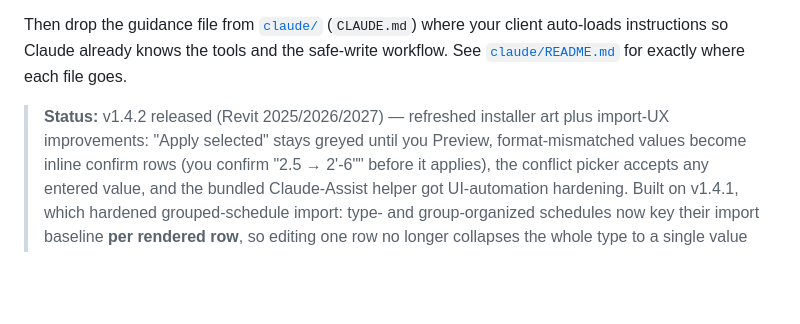
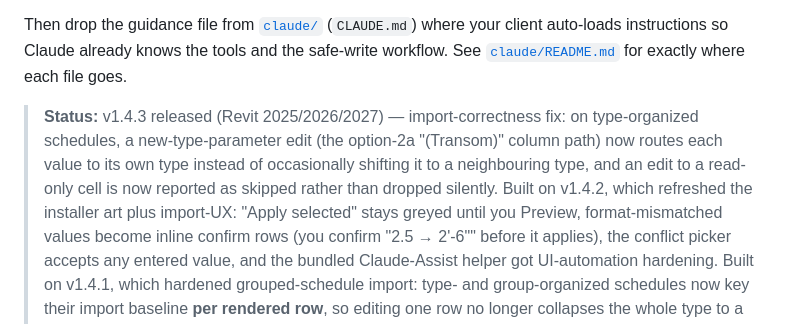
Before and after one commit to Dave5264/transom-revit, a Markdown page: Readme.md, the part around one of its changes. Drawn GitHub-style; blank space fills up the shorter version.

Commit message:
Readme: point download + Status at v1.4.3; add release status
- Readme.md download link → v1.4.3 SingleUser MSI; Status section
  describes the 1.4.3 import-correctness fixes (opt-2a value routing,
  read-only edits reported as skipped).
- clickhelper-test/RELEASE_1.4.3_STATUS.md: build/deploy/publish record
  with deployed-DLL md5 proof (changed from 6701726a) and release URL.

Co-Authored-By: Claude Opus 4.8 <noreply@anthropic.com>

```diff
--- a/Readme.md
+++ b/Readme.md
@@ -32,7 +32,10 @@ Then drop the guidance file from [`claude/`](claude/) (`CLAUDE.md`) where your c
 so Claude already knows the tools and the safe-write workflow. See [`claude/README.md`](claude/README.md) for
 exactly where each file goes.
 
-> **Status:** v1.4.2 released (Revit 2025/2026/2027) — refreshed installer art plus import-UX improvements:
+> **Status:** v1.4.3 released (Revit 2025/2026/2027) — import-correctness fix: on type-organized schedules,
+> a new-type-parameter edit (the option-2a "(Transom)" column path) now routes each value to its own type
+> instead of occasionally shifting it to a neighbouring type, and an edit to a read-only cell is now reported
+> as skipped rather than dropped silently. Built on v1.4.2, which refreshed the installer art plus import-UX:
 > "Apply selected" stays greyed until you Preview, format-mismatched values become inline confirm rows
 > (you confirm "2.5 → 2'-6"" before it applies), the conflict picker accepts any entered value, and the
 > bundled Claude-Assist helper got UI-automation hardening. Built on v1.4.1, which hardened grouped-schedule import:
```
Also changed, not shown: other parts of Readme.md (+1 -1 lines).
